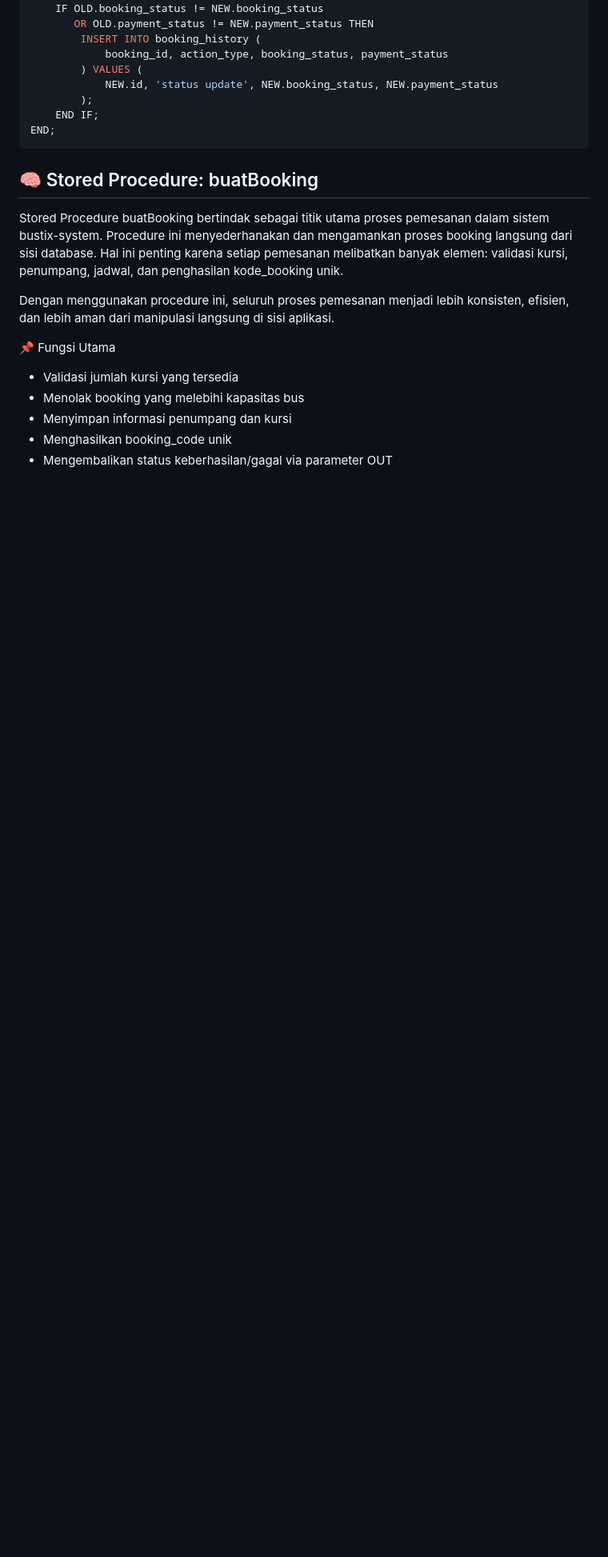
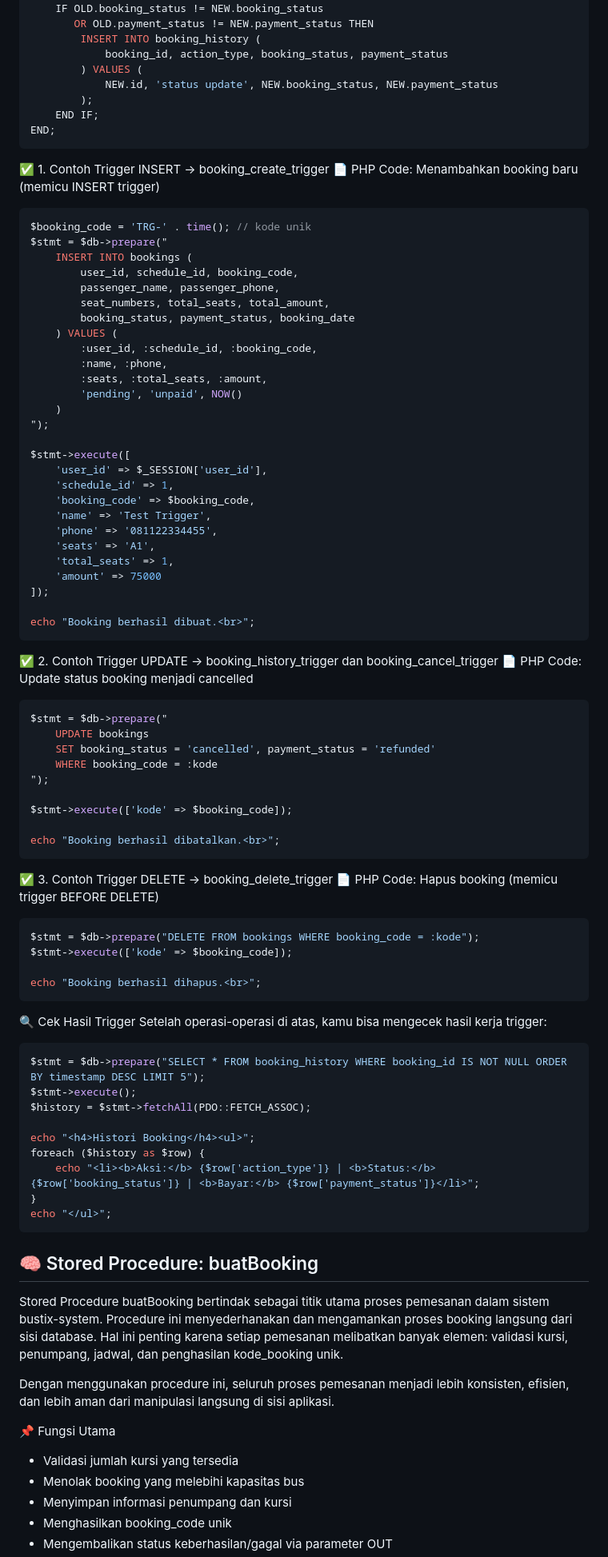
Before and after one commit to FARASAURUS/bustix-system, a Markdown page: README.md, the part around one of its changes. Shown at 80% size. GitHub-like rendering; blank space fills up the shorter version.

````diff
--- a/README.md
+++ b/README.md
@@ -226,6 +299,76 @@ BEGIN
         );
     END IF;
 END;
+```
+
+✅ 1. Contoh Trigger INSERT → booking_create_trigger
+📄 PHP Code: Menambahkan booking baru (memicu INSERT trigger)
+```php
+$booking_code = 'TRG-' . time(); // kode unik
+$stmt = $db->prepare("
+    INSERT INTO bookings (
+        user_id, schedule_id, booking_code,
+        passenger_name, passenger_phone,
+        seat_numbers, total_seats, total_amount,
+        booking_status, payment_status, booking_date
+    ) VALUES (
+        :user_id, :schedule_id, :booking_code,
+        :name, :phone,
+        :seats, :total_seats, :amount,
+        'pending', 'unpaid', NOW()
+    )
+");
+
+$stmt->execute([
+    'user_id' => $_SESSION['user_id'],
+    'schedule_id' => 1,
+    'booking_code' => $booking_code,
+    'name' => 'Test Trigger',
+    'phone' => '081122334455',
+    'seats' => 'A1',
+    'total_seats' => 1,
+    'amount' => 75000
+]);
+
+echo "Booking berhasil dibuat.<br>";
+```
+
+✅ 2. Contoh Trigger UPDATE → booking_history_trigger dan booking_cancel_trigger
+📄 PHP Code: Update status booking menjadi cancelled
+```php
+$stmt = $db->prepare("
+    UPDATE bookings
+    SET booking_status = 'cancelled', payment_status = 'refunded'
+    WHERE booking_code = :kode
+");
+
+$stmt->execute(['kode' => $booking_code]);
+
+echo "Booking berhasil dibatalkan.<br>";
+```
+
+✅ 3. Contoh Trigger DELETE → booking_delete_trigger
+📄 PHP Code: Hapus booking (memicu trigger BEFORE DELETE)
+```php
+$stmt = $db->prepare("DELETE FROM bookings WHERE booking_code = :kode");
+$stmt->execute(['kode' => $booking_code]);
+
+echo "Booking berhasil dihapus.<br>";
+```
+
+🔍 Cek Hasil Trigger
+Setelah operasi-operasi di atas, kamu bisa mengecek hasil kerja trigger:
+
+```php
+$stmt = $db->prepare("SELECT * FROM booking_history WHERE booking_id IS NOT NULL ORDER BY timestamp DESC LIMIT 5");
+$stmt->execute();
+$history = $stmt->fetchAll(PDO::FETCH_ASSOC);
+
+echo "<h4>Histori Booking</h4><ul>";
+foreach ($history as $row) {
+    echo "<li><b>Aksi:</b> {$row['action_type']} | <b>Status:</b> {$row['booking_status']} | <b>Bayar:</b> {$row['payment_status']}</li>";
+}
+echo "</ul>";
 ```
 
 ## 🧠 Stored Procedure: buatBooking
````
Also changed, not shown: other parts of README.md (+73 -0 lines).
